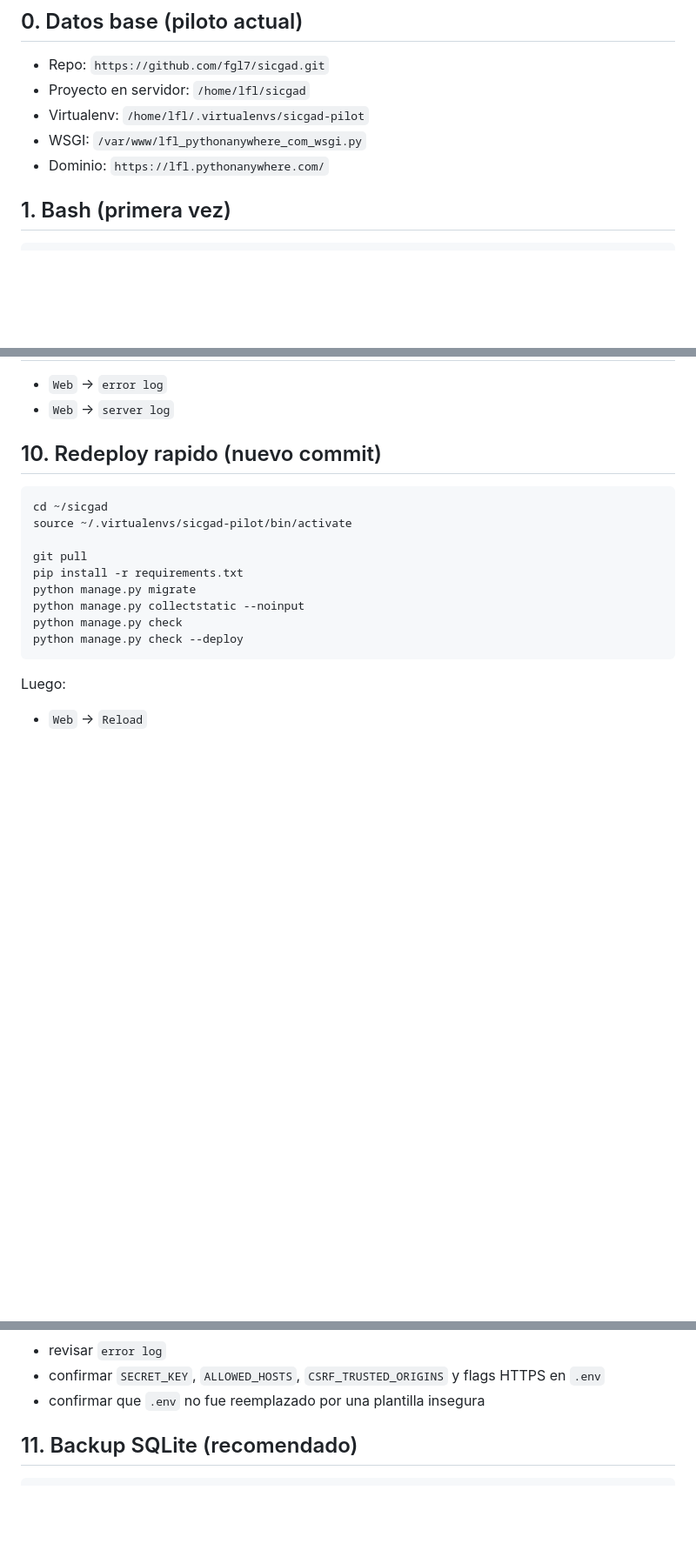
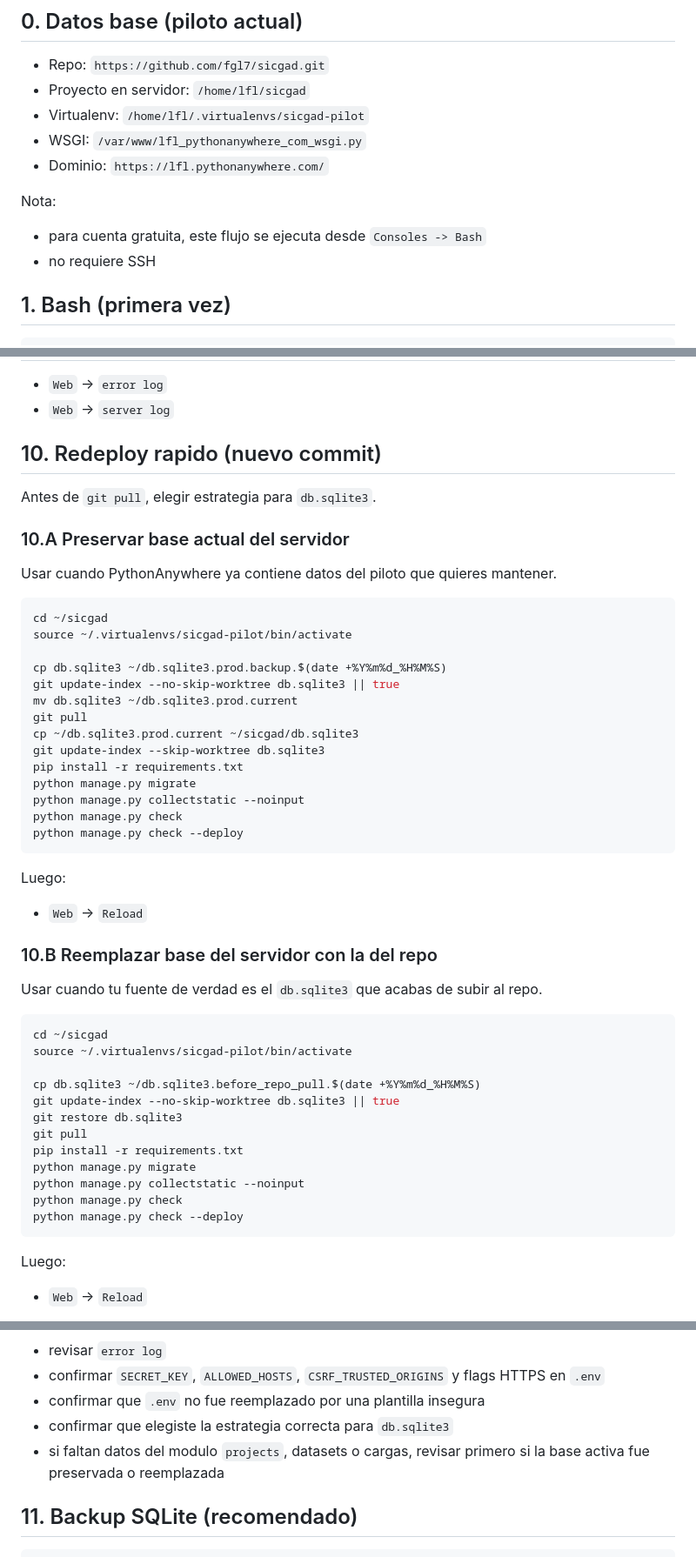
Before and after one commit to fgl7/sicgad, a Markdown page: docs/pythonanywhere_pilot_deploy_checklist.md, 3 parts joined by grey strips. Shown at 87% size. Rendered like a GitHub page; blank space fills up the shorter version.

````diff
--- a/docs/pythonanywhere_pilot_deploy_checklist.md
+++ b/docs/pythonanywhere_pilot_deploy_checklist.md
@@ -11,6 +11,10 @@ Guia completa:
 - Virtualenv: `/home/lfl/.virtualenvs/sicgad-pilot`
 - WSGI: `/var/www/lfl_pythonanywhere_com_wsgi.py`
 - Dominio: `https://lfl.pythonanywhere.com/`
+
+Nota:
+- para cuenta gratuita, este flujo se ejecuta desde `Consoles -> Bash`
+- no requiere SSH
 
 ## 1. Bash (primera vez)
 ```bash
@@ -132,10 +136,42 @@ Validar tambien:
 - `Web` -> `server log`
 
 ## 10. Redeploy rapido (nuevo commit)
+
+Antes de `git pull`, elegir estrategia para `db.sqlite3`.
+
+### 10.A Preservar base actual del servidor
+Usar cuando PythonAnywhere ya contiene datos del piloto que quieres mantener.
+
 ```bash
 cd ~/sicgad
 source ~/.virtualenvs/sicgad-pilot/bin/activate
 
+cp db.sqlite3 ~/db.sqlite3.prod.backup.$(date +%Y%m%d_%H%M%S)
+git update-index --no-skip-worktree db.sqlite3 || true
+mv db.sqlite3 ~/db.sqlite3.prod.current
+git pull
+cp ~/db.sqlite3.prod.current ~/sicgad/db.sqlite3
+git update-index --skip-worktree db.sqlite3
+pip install -r requirements.txt
+python manage.py migrate
+python manage.py collectstatic --noinput
+python manage.py check
+python manage.py check --deploy
+```
+
+Luego:
+- `Web` -> `Reload`
+
+### 10.B Reemplazar base del servidor con la del repo
+Usar cuando tu fuente de verdad es el `db.sqlite3` que acabas de subir al repo.
+
+```bash
+cd ~/sicgad
+source ~/.virtualenvs/sicgad-pilot/bin/activate
+
+cp db.sqlite3 ~/db.sqlite3.before_repo_pull.$(date +%Y%m%d_%H%M%S)
+git update-index --no-skip-worktree db.sqlite3 || true
+git restore db.sqlite3
 git pull
 pip install -r requirements.txt
 python manage.py migrate
@@ -151,6 +187,8 @@ Si el reload falla justo despues del update:
 - revisar `error log`
 - confirmar `SECRET_KEY`, `ALLOWED_HOSTS`, `CSRF_TRUSTED_ORIGINS` y flags HTTPS en `.env`
 - confirmar que `.env` no fue reemplazado por una plantilla insegura
+- confirmar que elegiste la estrategia correcta para `db.sqlite3`
+- si faltan datos del modulo `projects`, datasets o cargas, revisar primero si la base activa fue preservada o reemplazada
 
 ## 11. Backup SQLite (recomendado)
 ```bash
````
Also changed, not shown: docs/pythonanywhere_pilot_deploy.md (+68 -2 lines).
